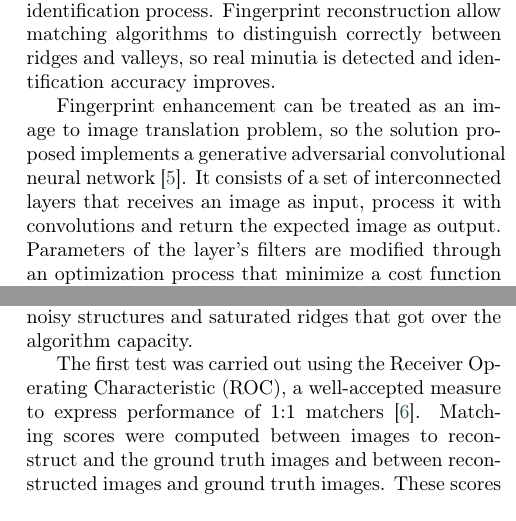
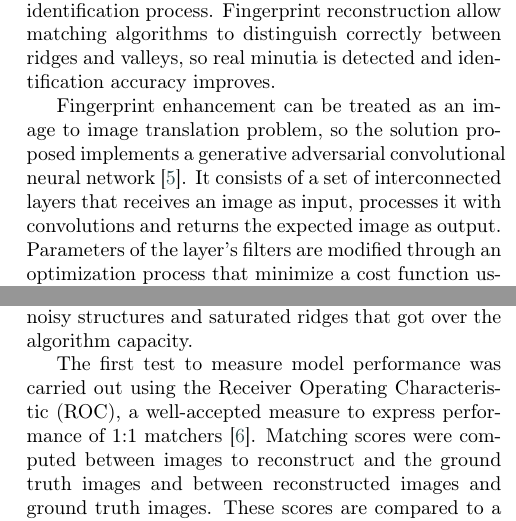
Before and after one commit to cristianandrade99/degree_thesis_document_elsevier, a LaTeX paper (cas-dc-template.tex): two parts of the columns of pages 1 and 3 of 6, joined at a grey line, cut so that both start at the same text. Compiled offline with pdfLaTeX; a LaTeX package or settings file that is missing is left out.

Commit message:
Updates from Overleaf

```diff
--- a/cas-dc-template.tex
+++ b/cas-dc-template.tex
@@ -69,7 +69,7 @@ Minutia based algorithms are the most widely used for fingerprint recognition. M
 
 There are cases where quality of recorded fingerprints is poor due to factors like cut, wet, dry or burnt fingers, skin diseases, dirty scanning surfaces, incorrect pressure while scanning, among others. These factors remove real minutia or create false ones affecting the identification process. Fingerprint reconstruction allow matching algorithms to distinguish correctly between ridges and valleys, so real minutia is detected and identification accuracy improves.
 
-Fingerprint enhancement can be treated as an image to image translation problem, so the solution proposed implements a generative adversarial convolutional neural network \cite{ITITAN}. It consists of a set of interconnected layers that receives an image as input, process it with convolutions and return the expected image as output. Parameters of the layer's filters are modified through an optimization process that minimize a cost function using a similarity measure and the adversarial training paradigm.
+Fingerprint enhancement can be treated as an image to image translation problem, so the solution proposed implements a generative adversarial convolutional neural network \cite{ITITAN}. It consists of a set of interconnected layers that receives an image as input, processes it with convolutions and returns the expected image as output. Parameters of the layer's filters are modified through an optimization process that minimize a cost function using a similarity measure and the adversarial training paradigm.
 
 Two main frameworks were used to develop the project: Tensorflow open source platform for building and training the model and NIST Biometric Image Software (NBIS) an open source biometric framework with core capabilities on fingerprint image processing developed by the National Institute of Standards and Technology (NIST) for the Federal Bureau of Investigation (FBI) and Department of Homeland Security (DHS) \cite{NBISWP}. Three NBIS modules were used in the project: \textit{mindtct} to extract minutiae in format \textit{xyt} from a fingerprint, \textit{bozorth3} to compute a similarity score between either a pair or a list of pairs of minutiae using the bozorth algorithm and \textit{nfiq} to return a quality measure of digital fingerprints.
 
@@ -171,7 +171,7 @@ In contrast to showed results, there were some fingerprint examples that could n
 \label{fig8}
 \end{figure}
 
-The first test was carried out using the Receiver Operating Characteristic (ROC), a well-accepted measure to express performance of 1:1 matchers \cite{RROCCMC}. Matching scores were computed between images to reconstruct and the ground truth images and between reconstructed images and ground truth images. These scores are compared to a threshold to determine whether or not the pair belongs to the same person. Finally, CMC curve is obtained plotting the True Positive Rate (TPR) and False Positive Rate (FPR) for different thresholds as can be seen in Fig.~\ref{fig9}.
+The first test to measure model performance was carried out using the Receiver Operating Characteristic (ROC), a well-accepted measure to express performance of 1:1 matchers \cite{RROCCMC}. Matching scores were computed between images to reconstruct and the ground truth images and between reconstructed images and ground truth images. These scores are compared to a threshold to determine whether or not the pair belongs to the same person. Finally, CMC curve is obtained plotting the True Positive Rate (TPR) and False Positive Rate (FPR) for different thresholds as can be seen in Fig.~\ref{fig9}.
 
 \begin{figure}[htbp]
 \centerline{\includegraphics[scale=0.45]{figs/roc_comparison.png}}
```
